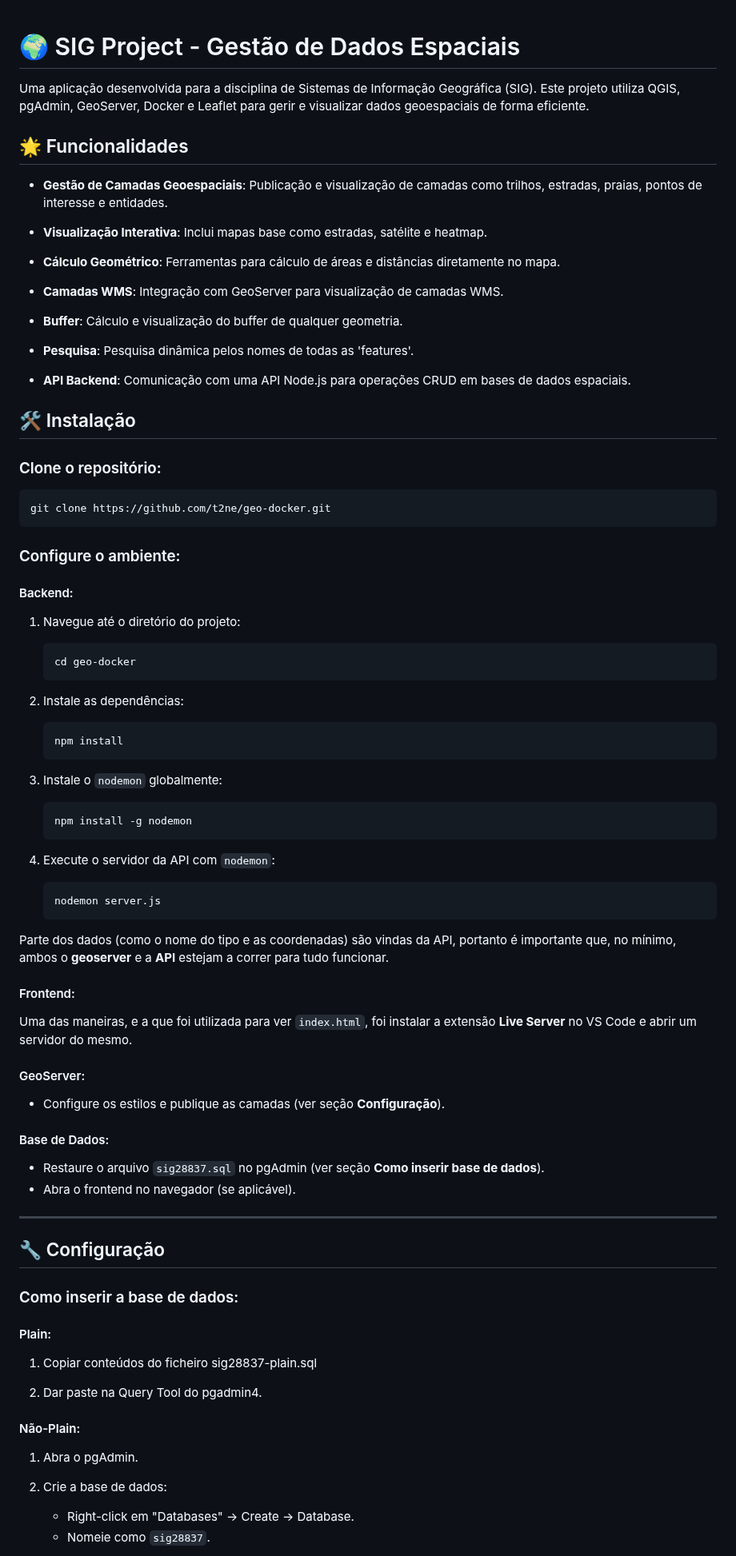
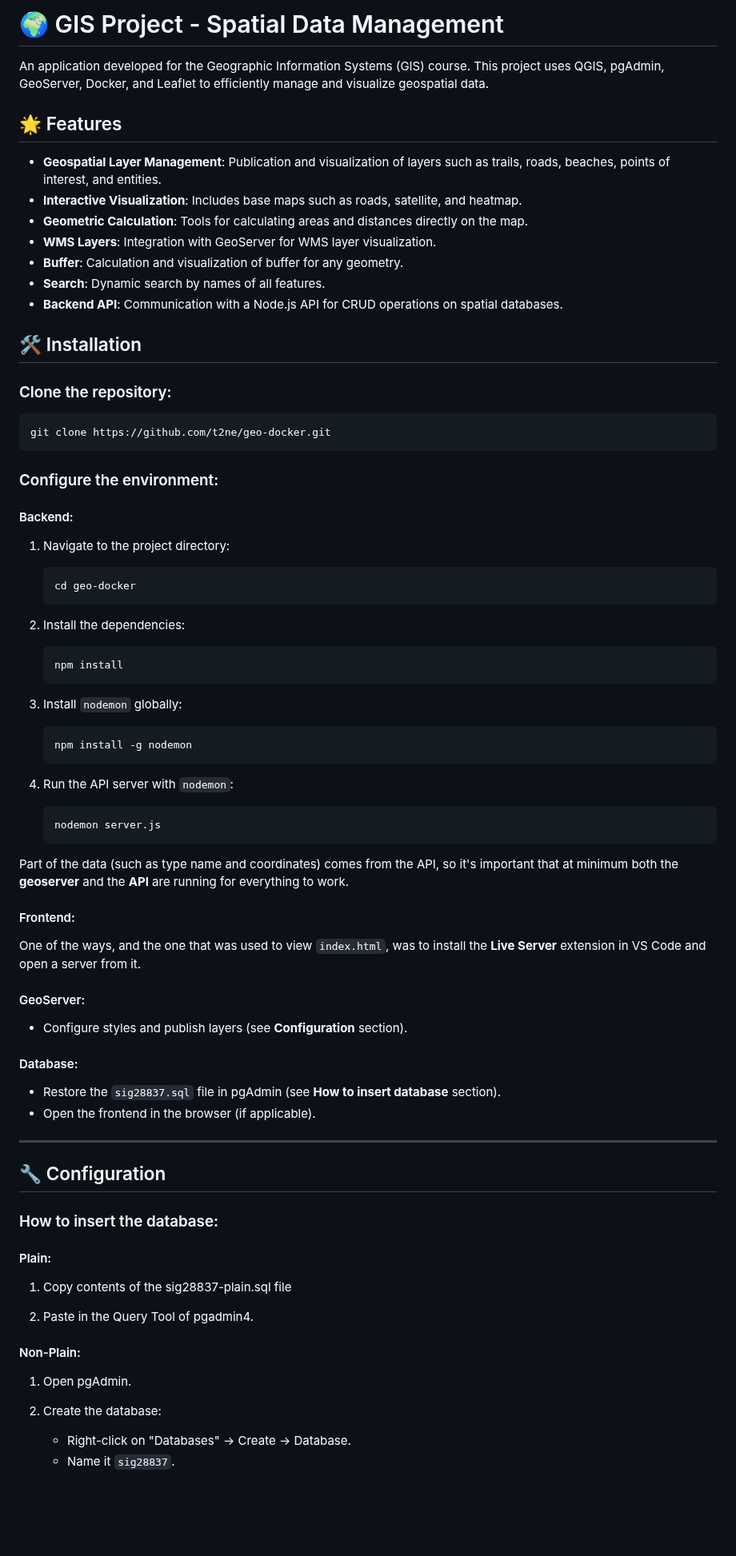
Before and after one commit to t2ne/geo-docker, a Markdown page: README.md, the part around one of its changes. Shown at 80% size. Drawn GitHub-style; blank space fills up the shorter version.

````diff
--- a/README.md
+++ b/README.md
@@ -1,88 +1,84 @@
+# 🌍 GIS Project - Spatial Data Management
 
-# 🌍 SIG Project - Gestão de Dados Espaciais
+An application developed for the Geographic Information Systems (GIS) course. This project uses QGIS, pgAdmin, GeoServer, Docker, and Leaflet to efficiently manage and visualize geospatial data.
 
-Uma aplicação desenvolvida para a disciplina de Sistemas de Informação Geográfica (SIG). Este projeto utiliza QGIS, pgAdmin, GeoServer, Docker e Leaflet para gerir e visualizar dados geoespaciais de forma eficiente.
+## 🌟 Features
 
-## 🌟 Funcionalidades
-- **Gestão de Camadas Geoespaciais**: Publicação e visualização de camadas como trilhos, estradas, praias, pontos de interesse e entidades.
+- **Geospatial Layer Management**: Publication and visualization of layers such as trails, roads, beaches, points of interest, and entities.
+- **Interactive Visualization**: Includes base maps such as roads, satellite, and heatmap.
+- **Geometric Calculation**: Tools for calculating areas and distances directly on the map.
+- **WMS Layers**: Integration with GeoServer for WMS layer visualization.
+- **Buffer**: Calculation and visualization of buffer for any geometry.
+- **Search**: Dynamic search by names of all features.
+- **Backend API**: Communication with a Node.js API for CRUD operations on spatial databases.
 
-- **Visualização Interativa**: Inclui mapas base como estradas, satélite e heatmap.
+## 🛠️ Installation
 
-- **Cálculo Geométrico**: Ferramentas para cálculo de áreas e distâncias diretamente no mapa.
-
-- **Camadas WMS**: Integração com GeoServer para visualização de camadas WMS.
-
-- **Buffer**: Cálculo e visualização do buffer de qualquer geometria.
-
-- **Pesquisa**: Pesquisa dinâmica pelos nomes de todas as 'features'.
-
-- **API Backend**: Comunicação com uma API Node.js para operações CRUD em bases de dados espaciais.
-
-## 🛠️ Instalação
-
-### Clone o repositório:
+### Clone the repository:
 
 ```bash
 git clone https://github.com/t2ne/geo-docker.git
 ```
 
-### Configure o ambiente:
+### Configure the environment:
 
 #### Backend:
 
-1. Navegue até o diretório do projeto:
+1. Navigate to the project directory:
+
    ```bash
    cd geo-docker
    ```
 
-2. Instale as dependências:
+2. Install the dependencies:
+
    ```bash
    npm install
    ```
 
-3. Instale o `nodemon` globalmente:
+3. Install `nodemon` globally:
+
    ```bash
    npm install -g nodemon
    ```
 
-4. Execute o servidor da API com `nodemon`:
+4. Run the API server with `nodemon`:
    ```bash
    nodemon server.js
    ```
 
-Parte dos dados (como o nome do tipo e as coordenadas) são vindas da API, portanto é importante que, no mínimo, ambos o **geoserver** e a **API** estejam a correr para tudo funcionar.
+Part of the data (such as type name and coordinates) comes from the API, so it's important that at minimum both the **geoserver** and the **API** are running for everything to work.
 
 #### Frontend:
 
-Uma das maneiras, e a que foi utilizada para ver `index.html`, foi instalar a extensão **Live Server** no VS Code e abrir um servidor do mesmo.
-
+One of the ways, and the one that was used to view `index.html`, was to install the **Live Server** extension in VS Code and open a server from it.
 
 #### GeoServer:
 
-- Configure os estilos e publique as camadas (ver seção **Configuração**).
+- Configure styles and publish layers (see **Configuration** section).
 
-#### Base de Dados:
+#### Database:
 
-- Restaure o arquivo `sig28837.sql` no pgAdmin (ver seção **Como inserir base de dados**).
-- Abra o frontend no navegador (se aplicável).
+- Restore the `sig28837.sql` file in pgAdmin (see **How to insert database** section).
+- Open the frontend in the browser (if applicable).
 
 ---
 
-## 🔧 Configuração
+## 🔧 Configuration
 
-### Como inserir a base de dados:
+### How to insert the database:
 
 #### Plain:
 
-1. Copiar conteúdos do ficheiro sig28837-plain.sql
+1. Copy contents of the sig28837-plain.sql file
 
-2. Dar paste na Query Tool do pgadmin4.
+2. Paste in the Query Tool of pgadmin4.
 
-#### Não-Plain:
+#### Non-Plain:
 
-1. Abra o pgAdmin.
+1. Open pgAdmin.
+2. Create the database:
 
-2. Crie a base de dados:
-   - Right-click em "Databases" -> Create -> Database.
-   - Nomeie como `sig28837`.
+   - Right-click on "Databases" -> Create -> Database.
+   - Name it `sig28837`.
 
````
Also changed, not shown: other parts of README.md (+26 -26 lines).
